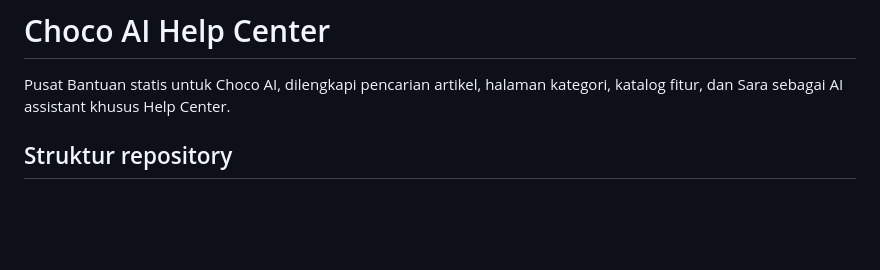
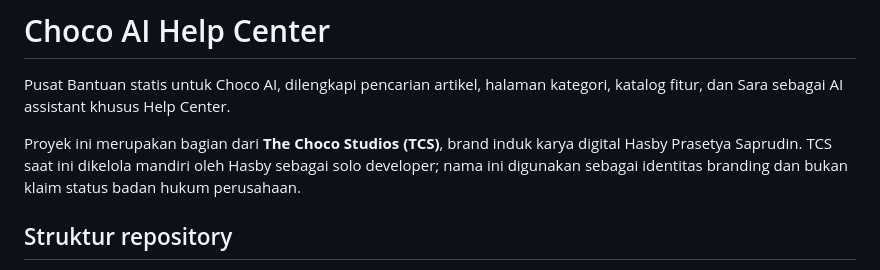
Before and after one commit to chocoanakbaik/choco-ai-help-center, a Markdown page: README.md, the part around the change. Rendered like a GitHub page; blank space fills up the shorter version.

Commit message:
Apply The Choco Studios umbrella branding

```diff
--- a/README.md
+++ b/README.md
@@ -1,6 +1,8 @@
 # Choco AI Help Center
 
 Pusat Bantuan statis untuk Choco AI, dilengkapi pencarian artikel, halaman kategori, katalog fitur, dan Sara sebagai AI assistant khusus Help Center.
+
+Proyek ini merupakan bagian dari **The Choco Studios (TCS)**, brand induk karya digital Hasby Prasetya Saprudin. TCS saat ini dikelola mandiri oleh Hasby sebagai solo developer; nama ini digunakan sebagai identitas branding dan bukan klaim status badan hukum perusahaan.
 
 ## Struktur repository
 
```
